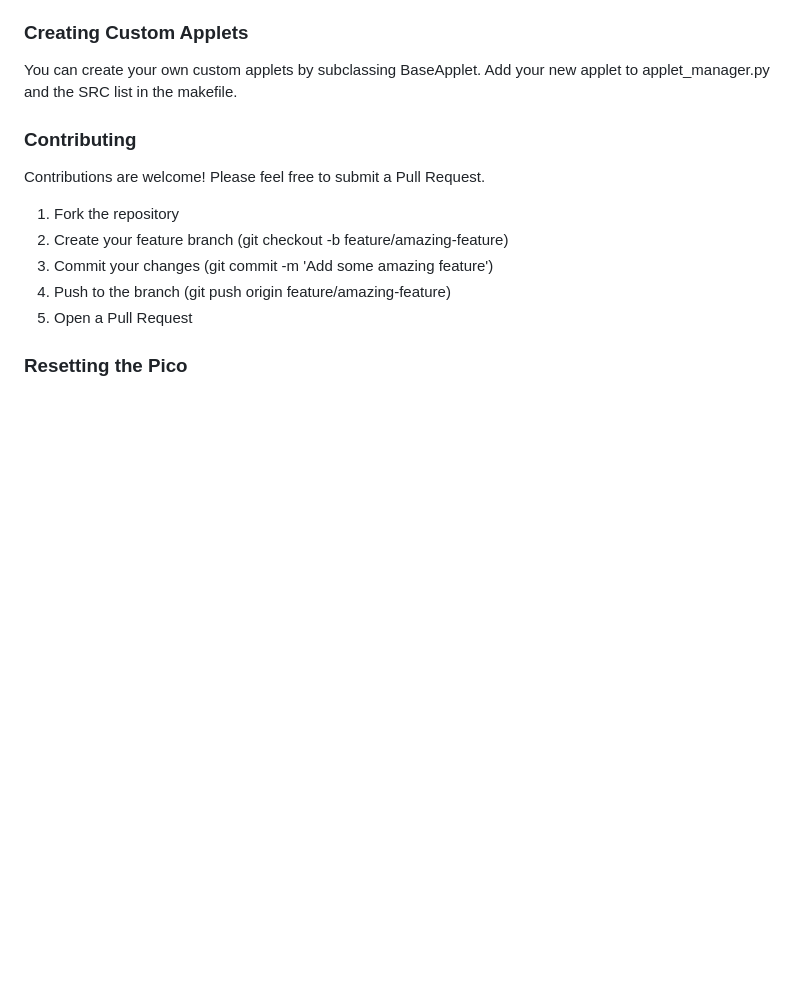
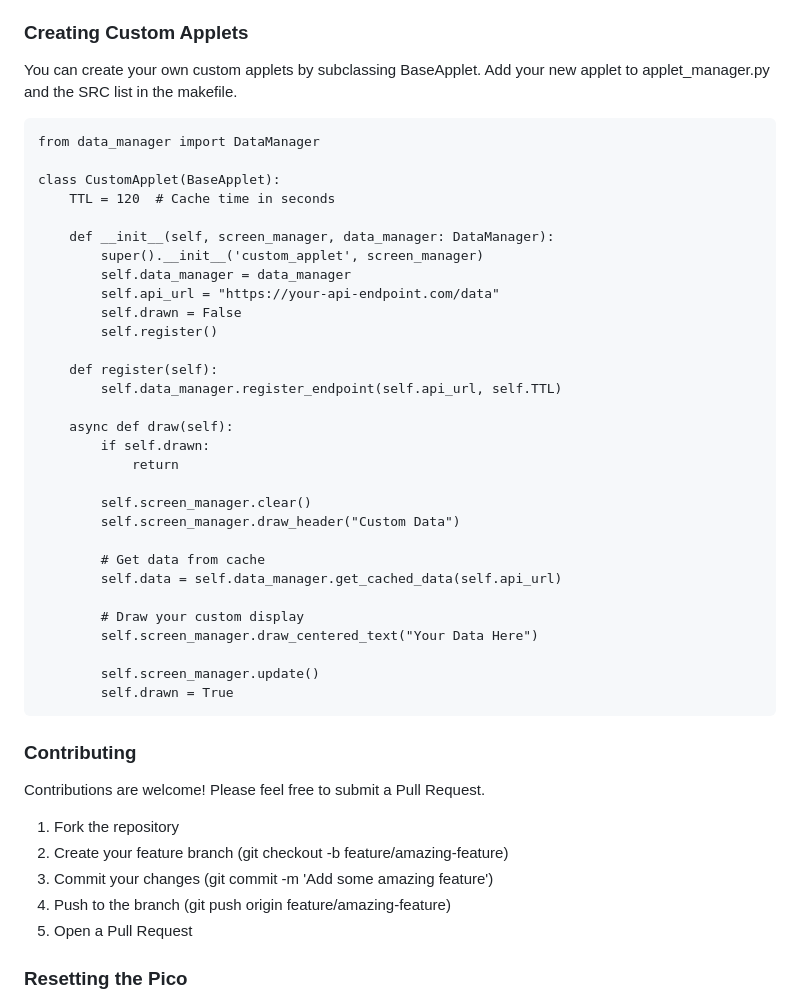
Before and after one commit to therealmko/bitcoin-ticker, a Markdown page: readme.md, the part around the change. Rendered like a GitHub page; blank space fills up the shorter version.

````diff
--- a/readme.md
+++ b/readme.md
@@ -110,6 +110,38 @@ APIs Used:
 
 ### Creating Custom Applets
 You can create your own custom applets by subclassing BaseApplet. Add your new applet to applet_manager.py and the SRC list in the makefile.
+```from system_applets.base_applet import BaseApplet
+from data_manager import DataManager
+
+class CustomApplet(BaseApplet):
+    TTL = 120  # Cache time in seconds
+
+    def __init__(self, screen_manager, data_manager: DataManager):
+        super().__init__('custom_applet', screen_manager)
+        self.data_manager = data_manager
+        self.api_url = "https://your-api-endpoint.com/data"
+        self.drawn = False
+        self.register()
+
+    def register(self):
+        self.data_manager.register_endpoint(self.api_url, self.TTL)
+
+    async def draw(self):
+        if self.drawn:
+            return
+
+        self.screen_manager.clear()
+        self.screen_manager.draw_header("Custom Data")
+
+        # Get data from cache
+        self.data = self.data_manager.get_cached_data(self.api_url)
+
+        # Draw your custom display
+        self.screen_manager.draw_centered_text("Your Data Here")
+
+        self.screen_manager.update()
+        self.drawn = True
+```
 
 ### Contributing
 Contributions are welcome! Please feel free to submit a Pull Request.
````
